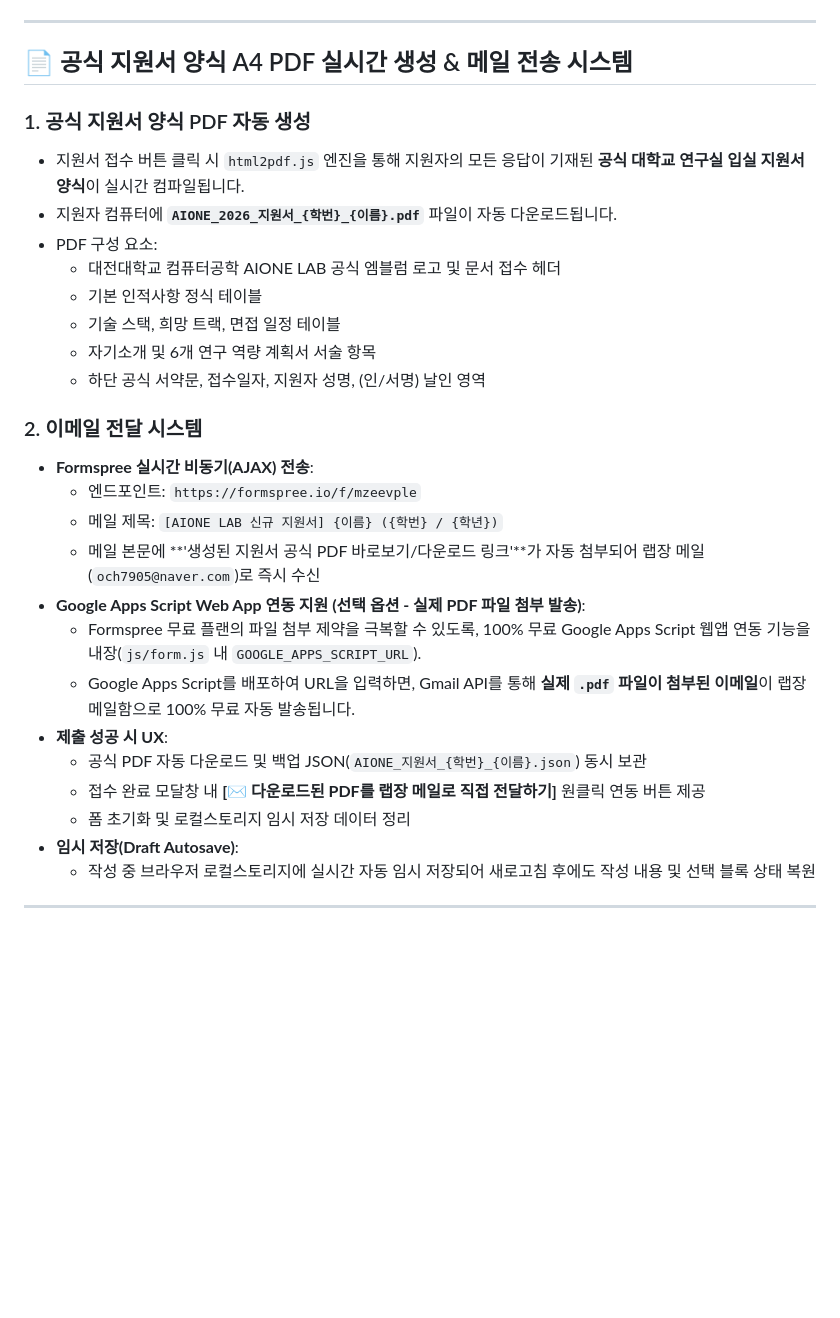
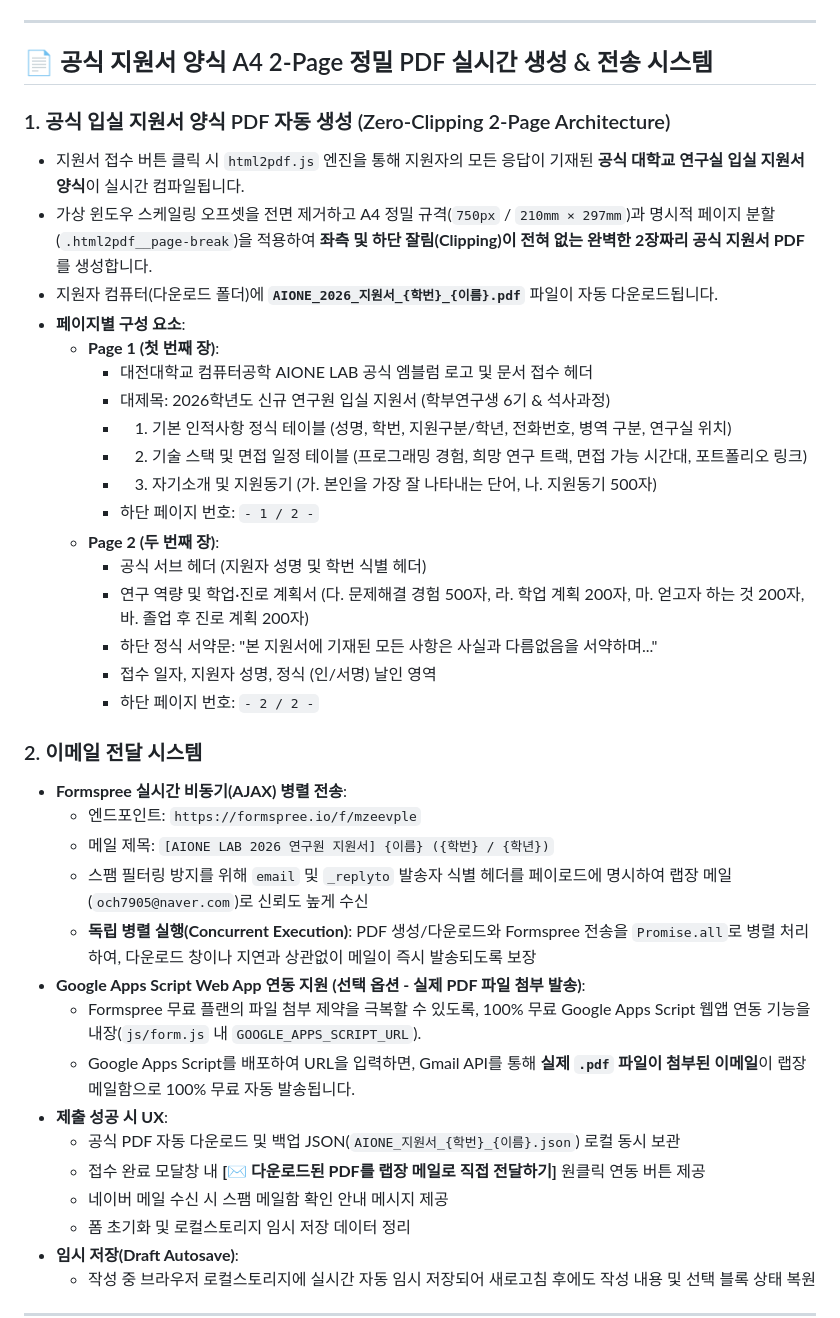
Before and after one commit to och7905/AIONE_LAB, a Markdown page: README.md, the part around the change. Drawn GitHub-style; blank space fills up the shorter version.

Commit message:
MD 파일 최신화
- MD 파일 최신화

```diff
--- a/README.md
+++ b/README.md
@@ -74,29 +74,40 @@
 
 ---
 
-## 📄 공식 지원서 양식 A4 PDF 실시간 생성 & 메일 전송 시스템
+## 📄 공식 지원서 양식 A4 2-Page 정밀 PDF 실시간 생성 & 전송 시스템
 
-### 1. 공식 지원서 양식 PDF 자동 생성
+### 1. 공식 입실 지원서 양식 PDF 자동 생성 (Zero-Clipping 2-Page Architecture)
 - 지원서 접수 버튼 클릭 시 `html2pdf.js` 엔진을 통해 지원자의 모든 응답이 기재된 **공식 대학교 연구실 입실 지원서 양식**이 실시간 컴파일됩니다.
-- 지원자 컴퓨터에 **`AIONE_2026_지원서_{학번}_{이름}.pdf`** 파일이 자동 다운로드됩니다.
-- PDF 구성 요소:
-  - 대전대학교 컴퓨터공학 AIONE LAB 공식 엠블럼 로고 및 문서 접수 헤더
-  - 기본 인적사항 정식 테이블
-  - 기술 스택, 희망 트랙, 면접 일정 테이블
-  - 자기소개 및 6개 연구 역량 계획서 서술 항목
-  - 하단 공식 서약문, 접수일자, 지원자 성명, (인/서명) 날인 영역
+- 가상 윈도우 스케일링 오프셋을 전면 제거하고 A4 정밀 규격(`750px` / `210mm × 297mm`)과 명시적 페이지 분할(`.html2pdf__page-break`)을 적용하여 **좌측 및 하단 잘림(Clipping)이 전혀 없는 완벽한 2장짜리 공식 지원서 PDF**를 생성합니다.
+- 지원자 컴퓨터(다운로드 폴더)에 **`AIONE_2026_지원서_{학번}_{이름}.pdf`** 파일이 자동 다운로드됩니다.
+- **페이지별 구성 요소**:
+  - **Page 1 (첫 번째 장)**:
+    - 대전대학교 컴퓨터공학 AIONE LAB 공식 엠블럼 로고 및 문서 접수 헤더
+    - 대제목: 2026학년도 신규 연구원 입실 지원서 (학부연구생 6기 & 석사과정)
+    - 1. 기본 인적사항 정식 테이블 (성명, 학번, 지원구분/학년, 전화번호, 병역 구분, 연구실 위치)
+    - 2. 기술 스택 및 면접 일정 테이블 (프로그래밍 경험, 희망 연구 트랙, 면접 가능 시간대, 포트폴리오 링크)
+    - 3. 자기소개 및 지원동기 (가. 본인을 가장 잘 나타내는 단어, 나. 지원동기 500자)
+    - 하단 페이지 번호: `- 1 / 2 -`
+  - **Page 2 (두 번째 장)**:
+    - 공식 서브 헤더 (지원자 성명 및 학번 식별 헤더)
+    - 연구 역량 및 학업·진로 계획서 (다. 문제해결 경험 500자, 라. 학업 계획 200자, 마. 얻고자 하는 것 200자, 바. 졸업 후 진로 계획 200자)
+    - 하단 정식 서약문: "본 지원서에 기재된 모든 사항은 사실과 다름없음을 서약하며..."
+    - 접수 일자, 지원자 성명, 정식 (인/서명) 날인 영역
+    - 하단 페이지 번호: `- 2 / 2 -`
 
 ### 2. 이메일 전달 시스템
-- **Formspree 실시간 비동기(AJAX) 전송**:
+- **Formspree 실시간 비동기(AJAX) 병렬 전송**:
   - 엔드포인트: `https://formspree.io/f/mzeevple`
-  - 메일 제목: `[AIONE LAB 신규 지원서] {이름} ({학번} / {학년})`
-  - 메일 본문에 **'생성된 지원서 공식 PDF 바로보기/다운로드 링크'**가 자동 첨부되어 랩장 메일(`och7905@naver.com`)로 즉시 수신
+  - 메일 제목: `[AIONE LAB 2026 연구원 지원서] {이름} ({학번} / {학년})`
+  - 스팸 필터링 방지를 위해 `email` 및 `_replyto` 발송자 식별 헤더를 페이로드에 명시하여 랩장 메일(`och7905@naver.com`)로 신뢰도 높게 수신
+  - **독립 병렬 실행(Concurrent Execution)**: PDF 생성/다운로드와 Formspree 전송을 `Promise.all`로 병렬 처리하여, 다운로드 창이나 지연과 상관없이 메일이 즉시 발송되도록 보장
 - **Google Apps Script Web App 연동 지원 (선택 옵션 - 실제 PDF 파일 첨부 발송)**:
   - Formspree 무료 플랜의 파일 첨부 제약을 극복할 수 있도록, 100% 무료 Google Apps Script 웹앱 연동 기능을 내장(`js/form.js` 내 `GOOGLE_APPS_SCRIPT_URL`).
   - Google Apps Script를 배포하여 URL을 입력하면, Gmail API를 통해 **실제 `.pdf` 파일이 첨부된 이메일**이 랩장 메일함으로 100% 무료 자동 발송됩니다.
 - **제출 성공 시 UX**:
-  - 공식 PDF 자동 다운로드 및 백업 JSON(`AIONE_지원서_{학번}_{이름}.json`) 동시 보관
+  - 공식 PDF 자동 다운로드 및 백업 JSON(`AIONE_지원서_{학번}_{이름}.json`) 로컬 동시 보관
   - 접수 완료 모달창 내 **[✉️ 다운로드된 PDF를 랩장 메일로 직접 전달하기]** 원클릭 연동 버튼 제공
+  - 네이버 메일 수신 시 스팸 메일함 확인 안내 메시지 제공
   - 폼 초기화 및 로컬스토리지 임시 저장 데이터 정리
 - **임시 저장(Draft Autosave)**:
   - 작성 중 브라우저 로컬스토리지에 실시간 자동 임시 저장되어 새로고침 후에도 작성 내용 및 선택 블록 상태 복원
```
